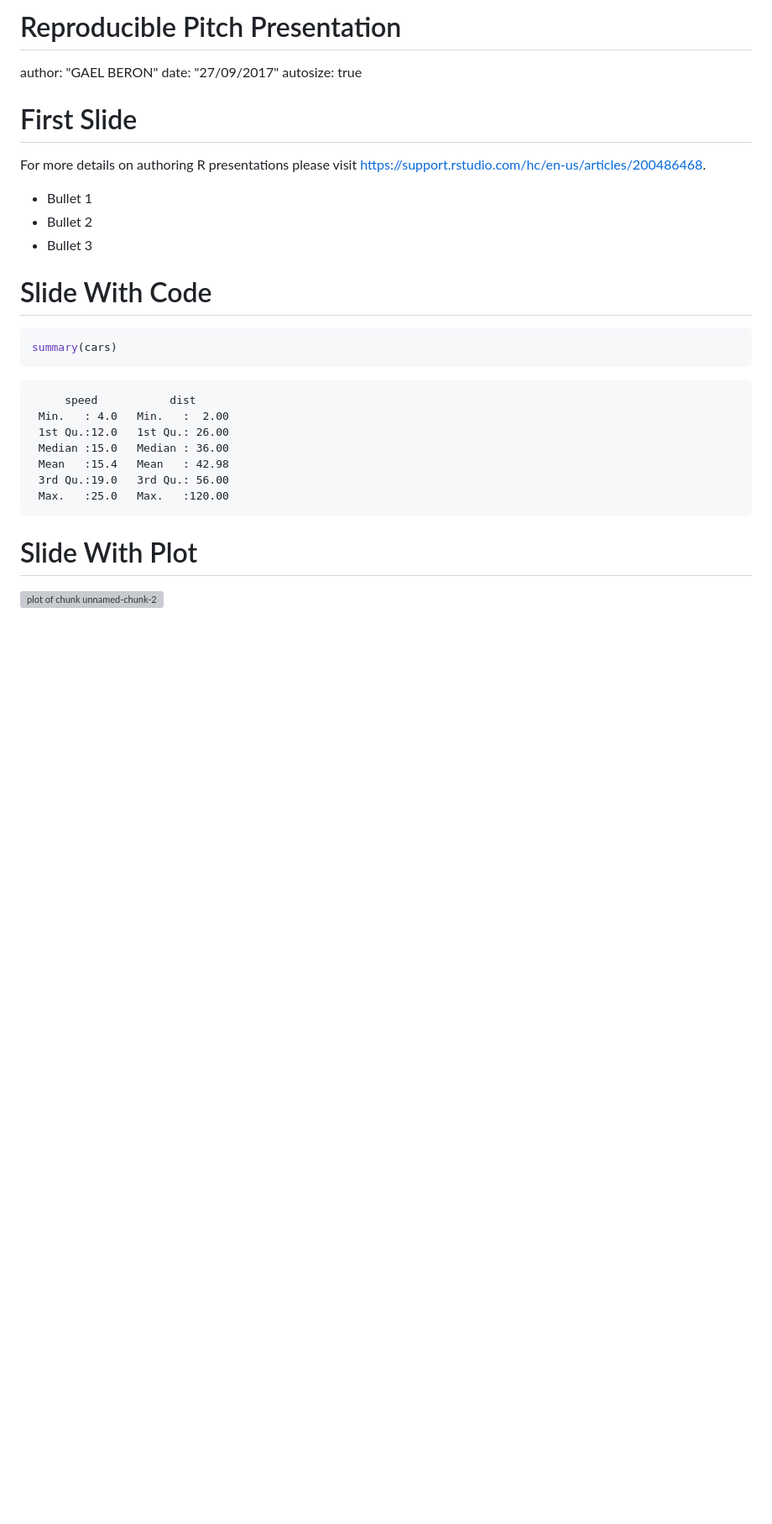
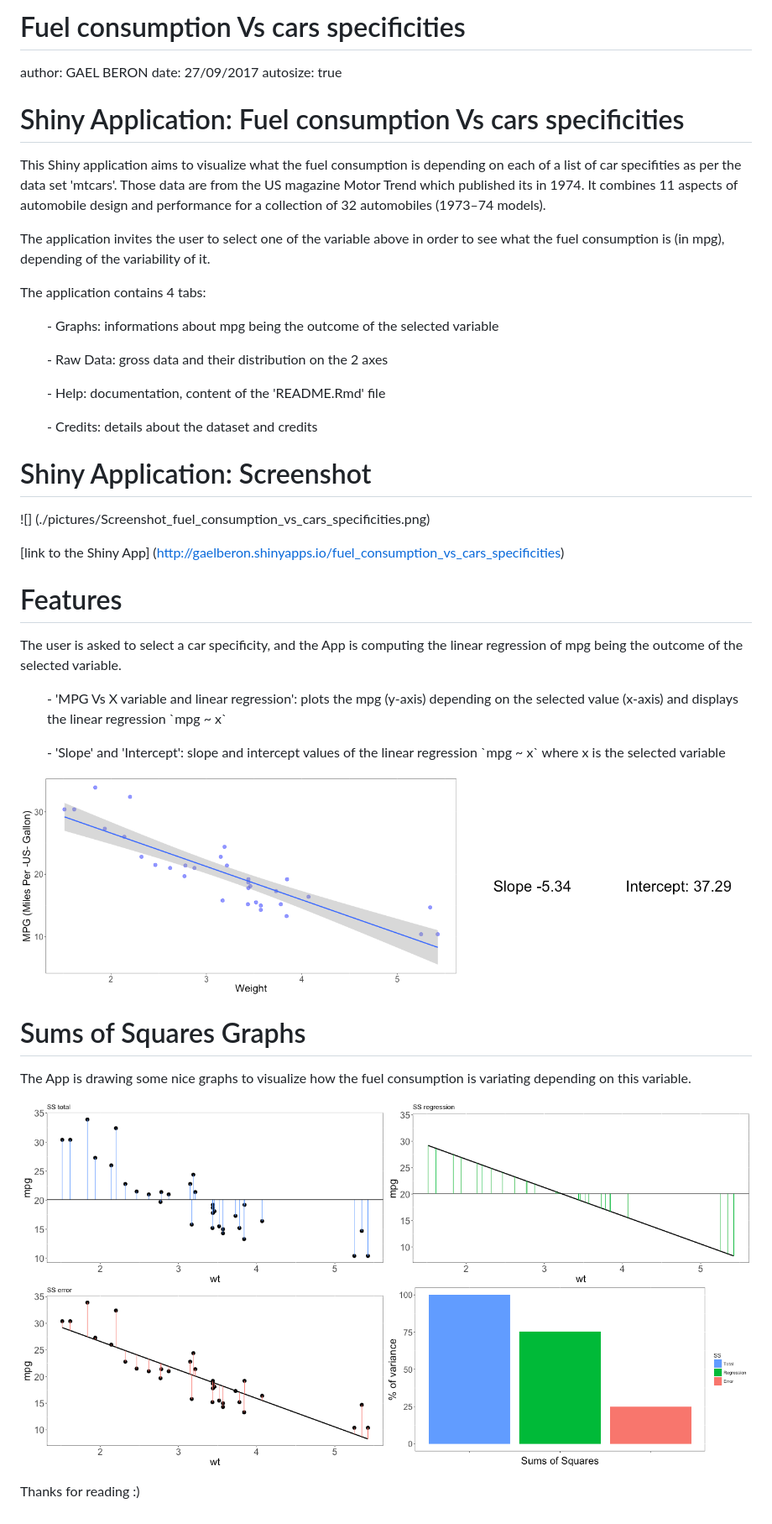
Before and after one commit to gaelberon/fuel_consumption_vs_cars_specificities, a Markdown page: Reproducible_pitch_presentation.md, the part around the change. Shown: that part at 84% size. GitHub-like rendering; pictures changed too: Reproducible_pitch_presentation-figure/unnamed-chunk-2-1.png (added), Reproducible_pitch_presentation-figure/unnamed-chunk-3-1.png (added); blank space fills up the shorter version; grey boxes are pictures that could not be loaded.

````diff
--- a/Reproducible_pitch_presentation.md
+++ b/Reproducible_pitch_presentation.md
@@ -1,37 +1,44 @@
-Reproducible Pitch Presentation
+Fuel consumption Vs cars specificities
 ========================================================
-author: "GAEL BERON"
-date: "27/09/2017"
+author: GAEL BERON
+date: 27/09/2017
 autosize: true
 
-First Slide
+
+
+Shiny Application: Fuel consumption Vs cars specificities
 ========================================================
 
-For more details on authoring R presentations please visit <https://support.rstudio.com/hc/en-us/articles/200486468>.
+<p style="font-size:28px">This Shiny application aims to visualize what the fuel consumption is depending on each of a list of car specifities as per the data set 'mtcars'. Those data are from the US magazine Motor Trend which published its in 1974. It combines 11 aspects of automobile design and performance for a collection of 32 automobiles (1973–74 models).</p>
 
-- Bullet 1
-- Bullet 2
-- Bullet 3
+<p style="font-size:28px">The application invites the user to select one of the variable above in order to see what the fuel consumption is (in mpg), depending of the variability of it.</p>
 
-Slide With Code
+<p style="font-size:28px">The application contains 4 tabs:</p>
+<ul style="font-size:28px">- Graphs: informations about mpg being the outcome of the selected variable</ul>
+<ul style="font-size:28px">- Raw Data: gross data and their distribution on the 2 axes</ul>
+<ul style="font-size:28px">- Help: documentation, content of the 'README.Rmd' file</ul>
+<ul style="font-size:28px">- Credits: details about the dataset and credits</ul>
+
+Shiny Application: Screenshot
 ========================================================
 
+![] (./pictures/Screenshot_fuel_consumption_vs_cars_specificities.png)
 
-```r
-summary(cars)
-```
+[link to the Shiny App] (http://gaelberon.shinyapps.io/fuel_consumption_vs_cars_specificities)
 
-```
-     speed           dist
- Min.   : 4.0   Min.   :  2.00
- 1st Qu.:12.0   1st Qu.: 26.00
- Median :15.0   Median : 36.00
- Mean   :15.4   Mean   : 42.98
- 3rd Qu.:19.0   3rd Qu.: 56.00
- Max.   :25.0   Max.   :120.00
-```
-
-Slide With Plot
+Features
 ========================================================
 
+<p style="font-size:28px">The user is asked to select a car specificity, and the App is computing the linear regression of mpg being the outcome of the selected variable.</p>
+
+<ul style="font-size:28px">- 'MPG Vs X variable and linear regression': plots the mpg (y-axis) depending on the selected value (x-axis) and displays the linear regression `mpg ~ x`</ul>
+<ul style="font-size:28px">- 'Slope' and 'Intercept': slope and intercept values of the linear regression `mpg ~ x` where x is the selected variable</ul>
+
 ![plot of chunk unnamed-chunk-2](Reproducible_pitch_presentation-figure/unnamed-chunk-2-1.png)
+
+Sums of Squares Graphs
+========================================================
+The App is drawing some nice graphs to visualize how the fuel consumption is variating depending on this variable.
+
+![plot of chunk unnamed-chunk-3](Reproducible_pitch_presentation-figure/unnamed-chunk-3-1.png)
+<p style="font-size:28px">Thanks for reading :)</p>
````
Also changed, not shown: Reproducible_pitch_presentation-figure/unnamed-chunk-3-2.png (added), Reproducible_pitch_presentation-figure/unnamed-chunk-3-3.png (added), Reproducible_pitch_presentation-figure/unnamed-chunk-3-4.png (added), pictures/Screenshot_fuel_consumption_vs_cars_specificities.png (added), 6 other files.
